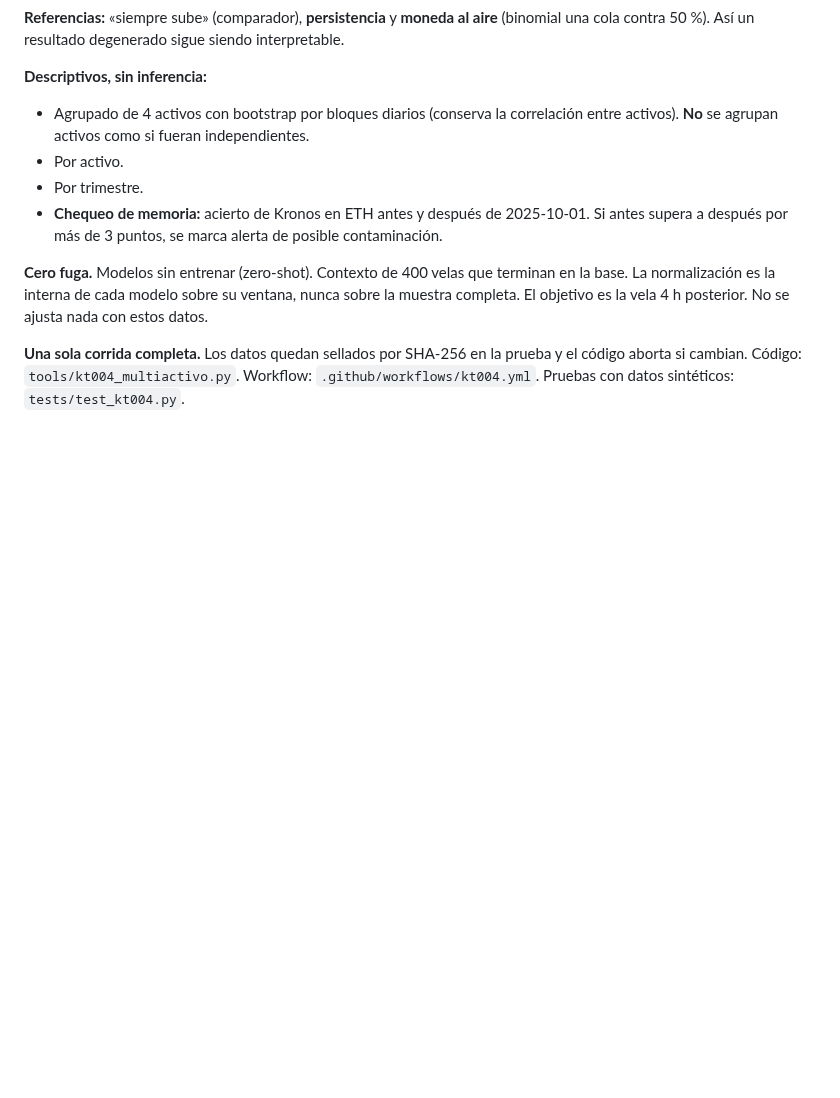
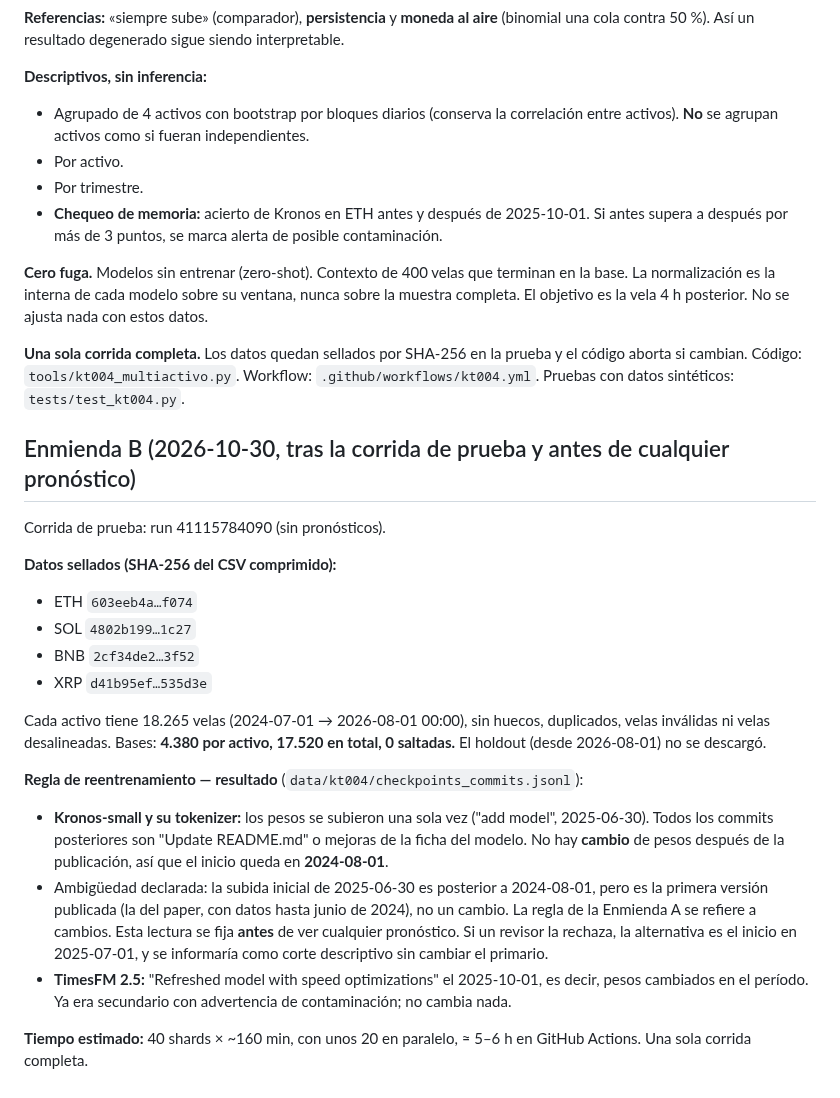
Before and after one commit to Kronnos2006/xauusd-ema-atr-bot, a Markdown page: docs/KT-004_registro_multiactivo.md, the part around the change. Rendered like a GitHub page; blank space fills up the shorter version.

Commit message:
KT-004 Enmienda B: datos sellados, 17.520 bases, Kronos sin cambio de pesos (inicio 2024-08-01)
Operated-By: Claude
Requested-By: Kronnos (propietario), 2026-10-30
Review-Status: aprobado por el propietario; revisión ChatGPT posterior
Validation: run 41115784090 (prueba, sin pronósticos)

Co-Authored-By: Claude Opus 5.5 <noreply@anthropic.com>
Claude-Session: https://claude.ai/code/session_012PbMNq7CXv3Qj4rM9iMkt9

```diff
--- a/docs/KT-004_registro_multiactivo.md
+++ b/docs/KT-004_registro_multiactivo.md
@@ -80,3 +80,22 @@ Pedida por la revisión del propietario (texto revisado el 2026-10-30). **Reempl
 **Cero fuga.** Modelos sin entrenar (zero-shot). Contexto de 400 velas que terminan en la base. La normalización es la interna de cada modelo sobre su ventana, nunca sobre la muestra completa. El objetivo es la vela 4 h posterior. No se ajusta nada con estos datos.
 
 **Una sola corrida completa.** Los datos quedan sellados por SHA-256 en la prueba y el código aborta si cambian. Código: `tools/kt004_multiactivo.py`. Workflow: `.github/workflows/kt004.yml`. Pruebas con datos sintéticos: `tests/test_kt004.py`.
+
+## Enmienda B (2026-10-30, tras la corrida de prueba y antes de cualquier pronóstico)
+
+Corrida de prueba: run 41115784090 (sin pronósticos).
+
+**Datos sellados (SHA-256 del CSV comprimido):**
+- ETH `603eeb4a…f074`
+- SOL `4802b199…1c27`
+- BNB `2cf34de2…3f52`
+- XRP `d41b95ef…535d3e`
+
+Cada activo tiene 18.265 velas (2024-07-01 → 2026-08-01 00:00), sin huecos, duplicados, velas inválidas ni velas desalineadas. Bases: **4.380 por activo, 17.520 en total, 0 saltadas.** El holdout (desde 2026-08-01) no se descargó.
+
+**Regla de reentrenamiento — resultado** (`data/kt004/checkpoints_commits.jsonl`):
+- **Kronos-small y su tokenizer:** los pesos se subieron una sola vez ("add model", 2025-06-30). Todos los commits posteriores son "Update README.md" o mejoras de la ficha del modelo. No hay **cambio** de pesos después de la publicación, así que el inicio queda en **2024-08-01**.
+- Ambigüedad declarada: la subida inicial de 2025-06-30 es posterior a 2024-08-01, pero es la primera versión publicada (la del paper, con datos hasta junio de 2024), no un cambio. La regla de la Enmienda A se refiere a cambios. Esta lectura se fija **antes** de ver cualquier pronóstico. Si un revisor la rechaza, la alternativa es el inicio en 2025-07-01, y se informaría como corte descriptivo sin cambiar el primario.
+- **TimesFM 2.5:** "Refreshed model with speed optimizations" el 2025-10-01, es decir, pesos cambiados en el período. Ya era secundario con advertencia de contaminación; no cambia nada.
+
+**Tiempo estimado:** 40 shards × ~160 min, con unos 20 en paralelo, ≈ 5–6 h en GitHub Actions. Una sola corrida completa.
```
